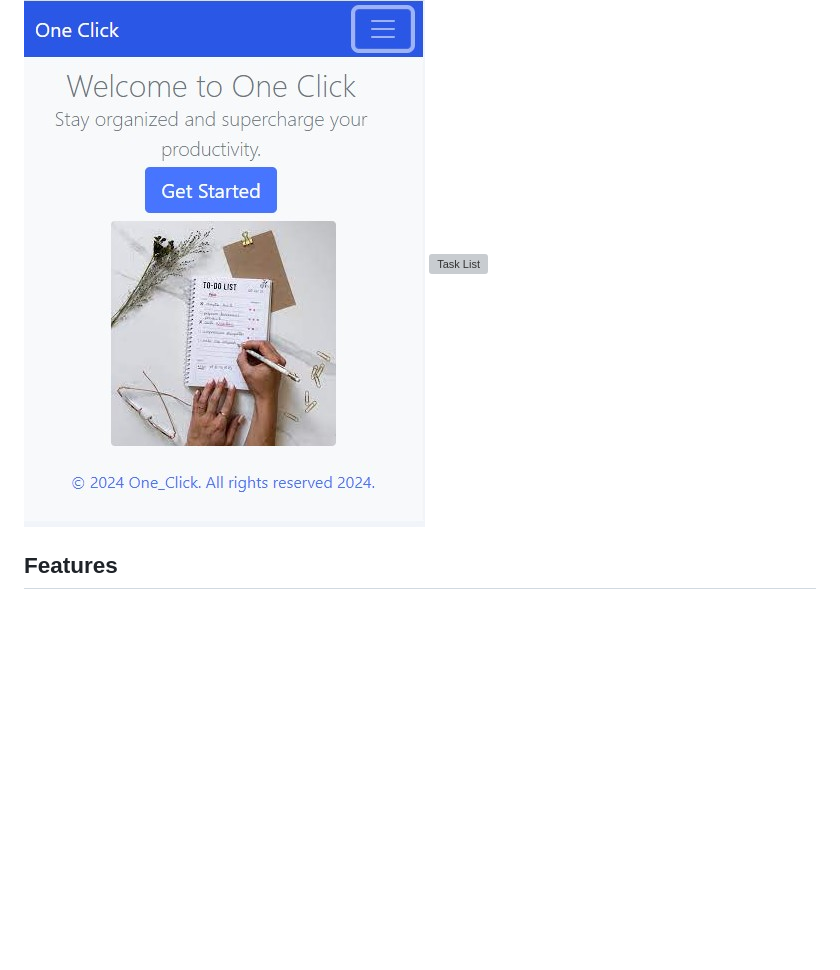
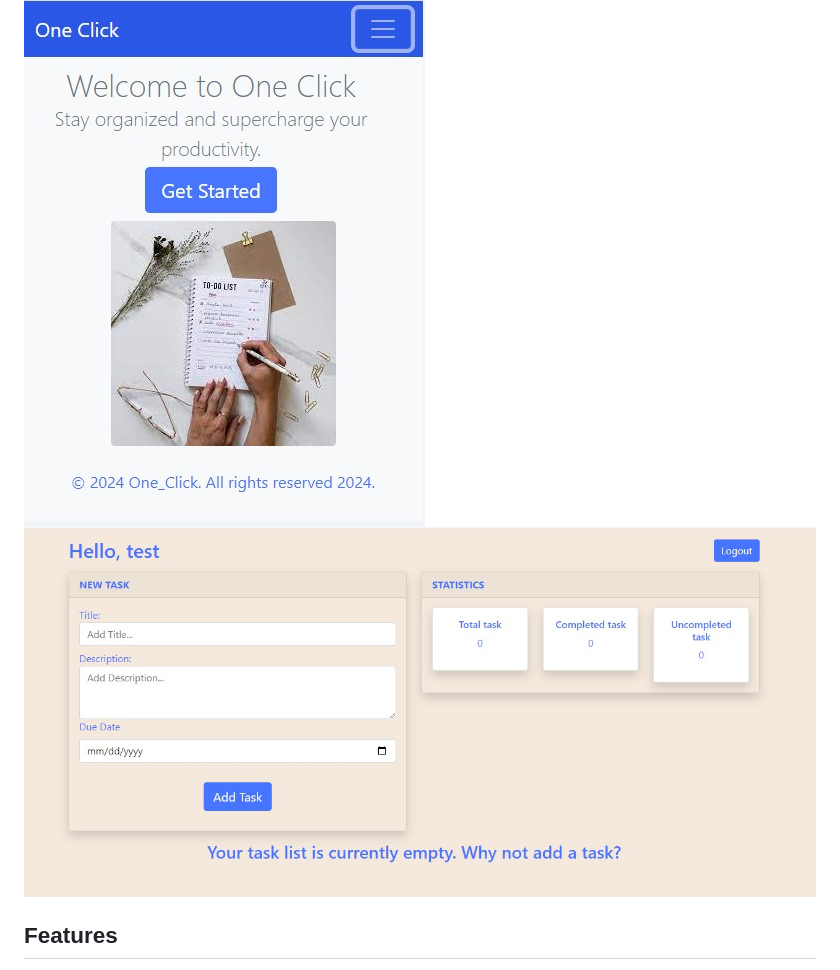
Before and after one commit to FTFati/One_Click_Portfolio_Project, a Markdown page: README.md, the part around the change. Drawn GitHub-style; blank space fills up the shorter version; grey boxes are pictures that could not be loaded.

```diff
--- a/README.md
+++ b/README.md
@@ -8,7 +8,7 @@ The aim of the "One Click" is to simplify task management and enhance productivi
 [Go To One Click](http://ftfati.pythonanywhere.com/)
 
 ![Home Page](static/images/home.jpg)
-![Task List](static/images/_task.jpg)
+![Task List](static/images/task.jpg)
 
 
 ## Features
```
